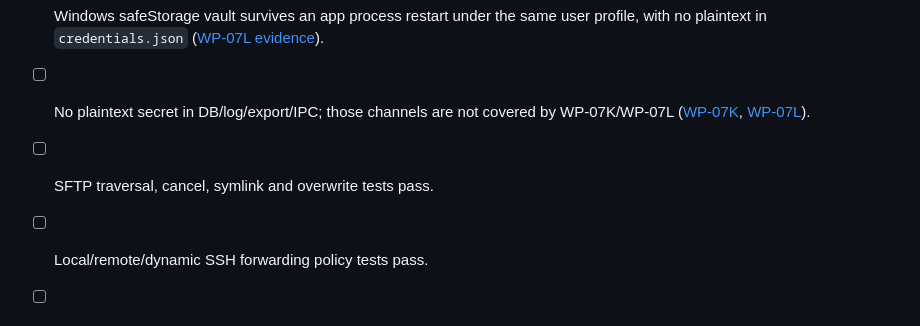
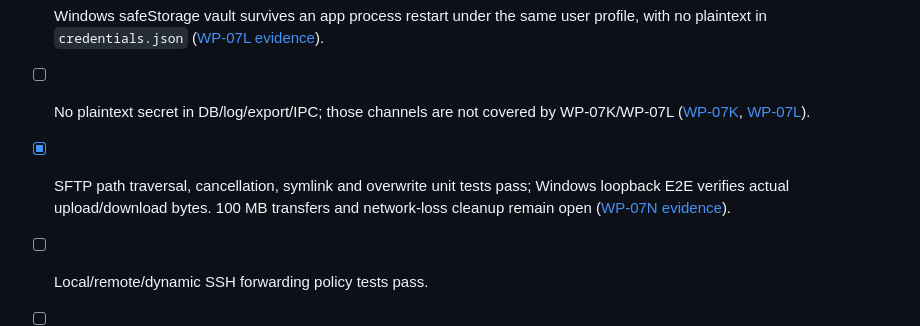
Before and after one commit to AKeybladeMaster/MultiRemoteTerminal, a Markdown page: docs/SECURITY.md, the part around the change. GitHub-like rendering.

```diff
--- a/docs/SECURITY.md
+++ b/docs/SECURITY.md
@@ -106,7 +106,7 @@ Optional Git for Windows Bash is user-installed and is not redistributed by the
 - [x] Focused changed-host-key blocking unit coverage and one-/two-gateway Windows verification E2E pass ([WP-07M evidence](results/WP-07M-host-trust-acceptance-2026-10-25.md)); the host-key-rotation E2E described in the threat table above remains open.
 - [x] Windows safeStorage vault survives an app process restart under the same user profile, with no plaintext in `credentials.json` ([WP-07L evidence](results/WP-07L-vault-restart-2026-10-25.md)).
 - [ ] No plaintext secret in DB/log/export/IPC; those channels are not covered by WP-07K/WP-07L ([WP-07K](results/WP-07K-vault-lock-recovery-2026-10-25.md), [WP-07L](results/WP-07L-vault-restart-2026-10-25.md)).
-- [ ] SFTP traversal, cancel, symlink and overwrite tests pass.
+- [x] SFTP path traversal, cancellation, symlink and overwrite unit tests pass; Windows loopback E2E verifies actual upload/download bytes. 100 MB transfers and network-loss cleanup remain open ([WP-07N evidence](results/WP-07N-sftp-security-acceptance-2026-10-25.md)).
 - [ ] Local/remote/dynamic SSH forwarding policy tests pass.
 - [ ] Network daemons/X11, when implemented, not exposed publicly by default.
 - [ ] Build dependencies audited, SBOM created, installer hash published.
```
Also changed, not shown: docs/IMPLEMENTATION-PLAN.md (+2 -0 lines), docs/results/WP-07N-sftp-security-acceptance-2026-10-25.md (added, +17 -0 lines).
